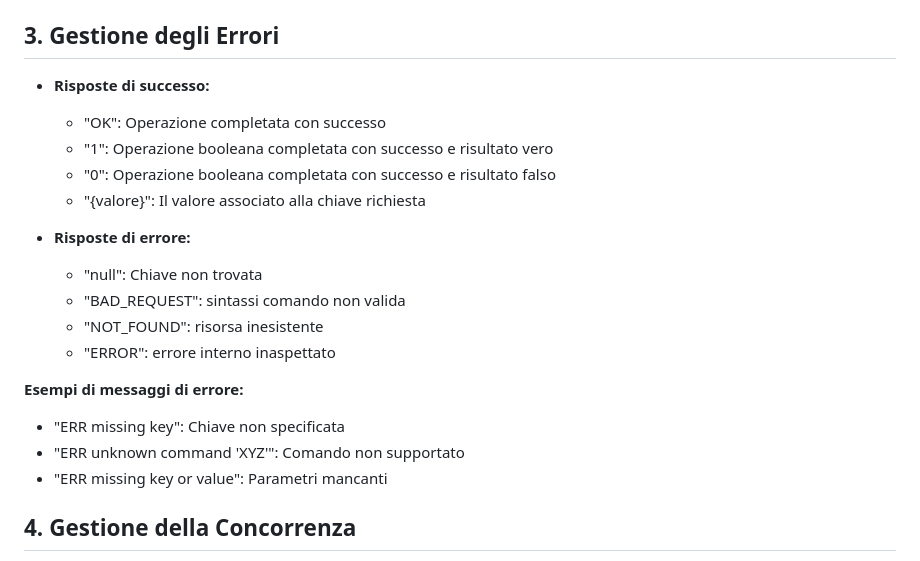
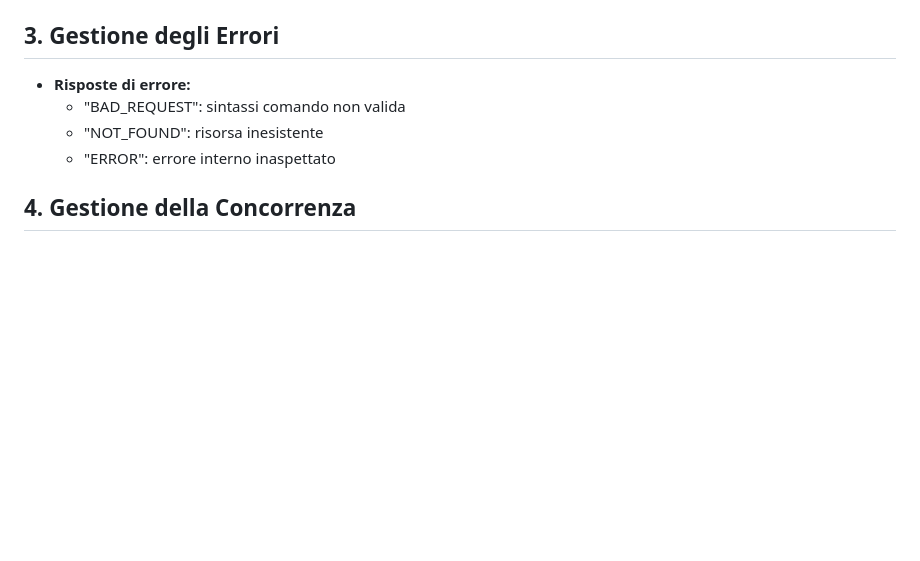
Before and after one commit to cristianoRot/Carta-cultura-manager, a Markdown page: TCP.md, the part around the change. Rendered like a GitHub page; blank space fills up the shorter version.

```diff
--- a/TCP.md
+++ b/TCP.md
@@ -55,22 +55,10 @@ Le chiavi seguono la seguente convenzione:
 
 ## 3. Gestione degli Errori
 
-- **Risposte di successo:**
-  - "OK": Operazione completata con successo
-  - "1": Operazione booleana completata con successo e risultato vero
-  - "0": Operazione booleana completata con successo e risultato falso
-  - "{valore}": Il valore associato alla chiave richiesta
-
 - **Risposte di errore:**
-  - "null": Chiave non trovata
   - "BAD_REQUEST": sintassi comando non valida
   - "NOT_FOUND": risorsa inesistente
   - "ERROR": errore interno inaspettato
-
-**Esempi di messaggi di errore:**
-- "ERR missing key": Chiave non specificata
-- "ERR unknown command 'XYZ'": Comando non supportato
-- "ERR missing key or value": Parametri mancanti
 
 ## 4. Gestione della Concorrenza
 
```
